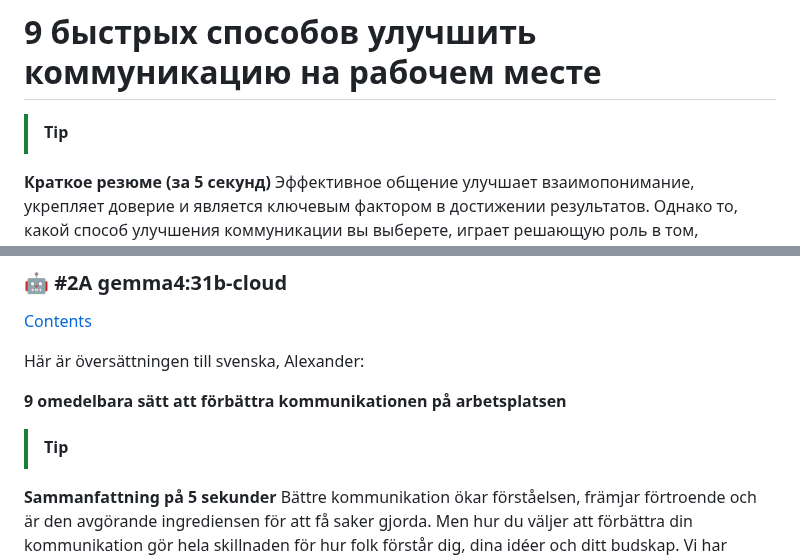
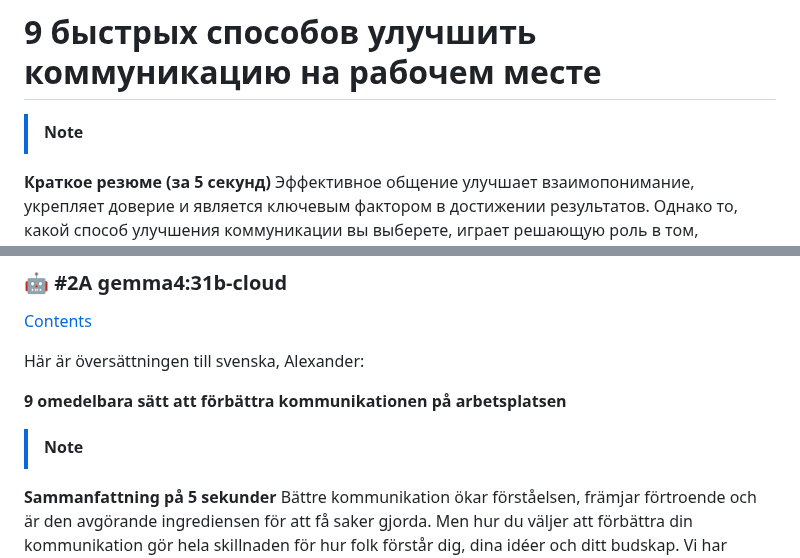
Before and after one commit to WEBD26JON/Kommunikation, a Markdown page: 9 immediate ways to improve communication in the workplace.md, 2 parts joined by grey strips. Rendered like a GitHub page.

Commit message:
Update tips and summary sections in communication guide

```diff
--- a/9 immediate ways to improve communication in the workplace.md
+++ b/9 immediate ways to improve communication in the workplace.md
@@ -133,7 +133,7 @@ You’ll be delighted by the results.
 
 # 9 быстрых способов улучшить коммуникацию на рабочем месте
 
-> [!TIP]
+> [!NOTE]
 **Краткое резюме (за 5 секунд)**
 Эффективное общение улучшает взаимопонимание, укрепляет доверие и является ключевым фактором в достижении результатов. Однако то, какой способ улучшения коммуникации вы выберете, играет решающую роль в том, насколько хорошо люди будут понимать вас, ваши идеи и ваше сообщение. Мы собрали девять способов, которые помогут вам улучшить общение на работе прямо сейчас.
 
@@ -241,7 +241,7 @@ Här är översättningen till svenska, Alexander:
 
 **9 omedelbara sätt att förbättra kommunikationen på arbetsplatsen**
 
-> [!TIP]
+> [!NOTE]
 **Sammanfattning på 5 sekunder**
 Bättre kommunikation ökar förståelsen, främjar förtroende och är den avgörande ingrediensen för att få saker gjorda. Men hur du väljer att förbättra din kommunikation gör hela skillnaden för hur folk förstår dig, dina idéer och ditt budskap. Vi har samlat nio sätt som du kan använda för att förbättra kommunikationen på jobbet direkt.
 
```
